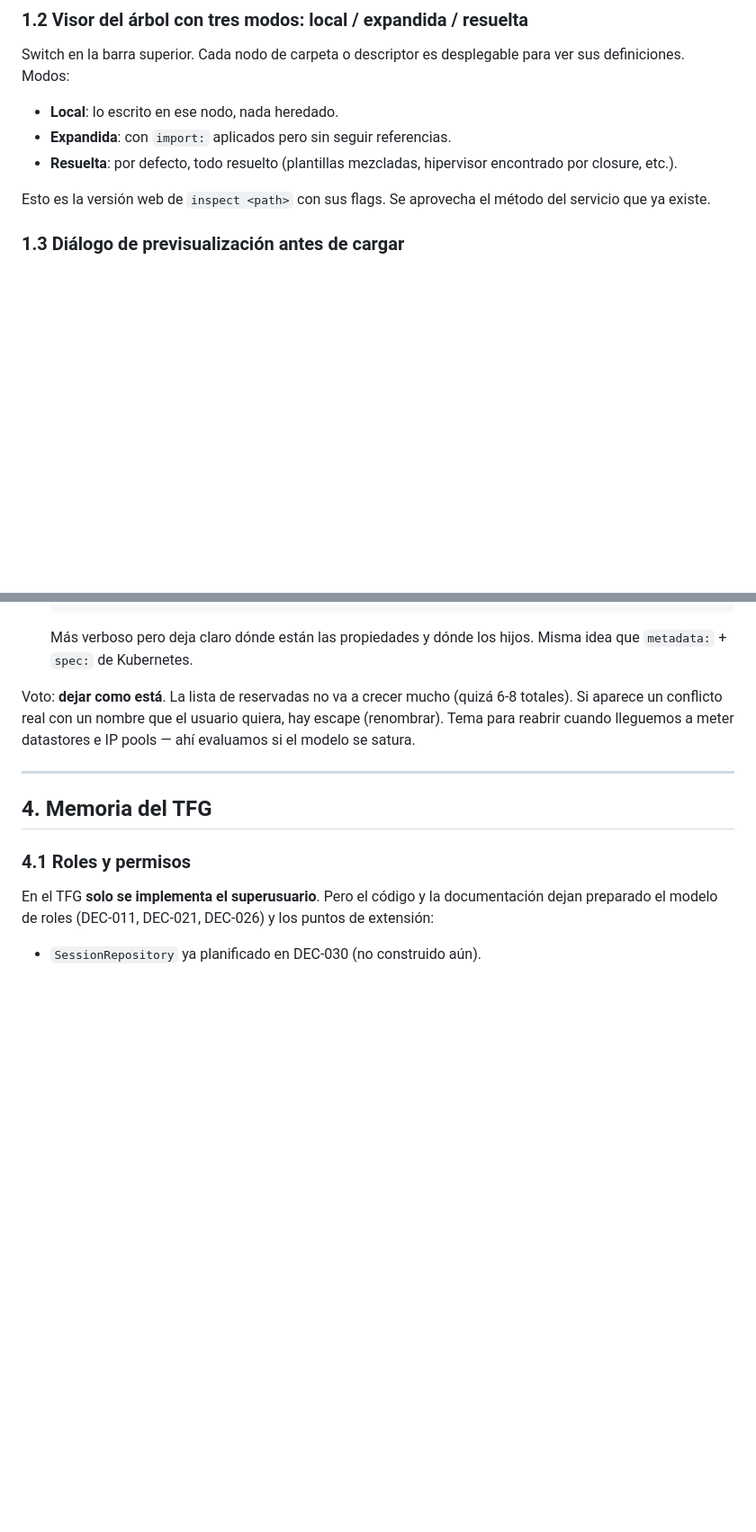
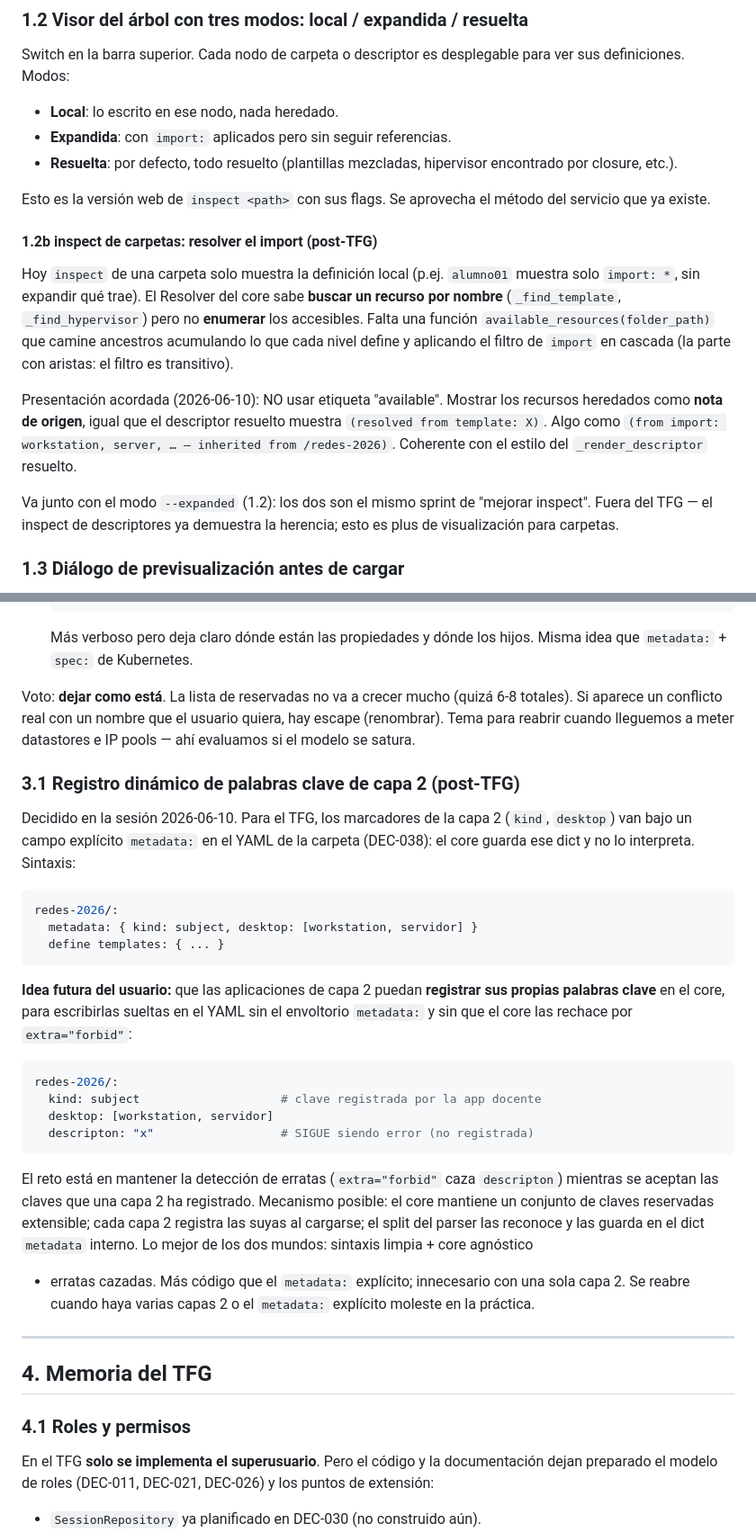
Before and after one commit to clamaveruma/univorch, a Markdown page: claude/ideas-pendientes.md, 2 parts joined by grey strips. Shown at 90% size. Rendered like a GitHub page; blank space fills up the shorter version.

Commit message:
ideas-pendientes: inspect de carpetas resolviendo el import (post-TFG)
Anotada la mejora futura del inspect de carpetas: enumerar los
recursos heredados via import, presentados como nota de origen
(from import...) al estilo del (resolved from template...) del
descriptor, no con etiqueta 'available'. Va con el modo --expanded.
Fuera del TFG. Tambien anotado lo del default de carga no-raiz (5.6)
de antes.

Co-Authored-By: Claude Sonnet 4.6 <noreply@anthropic.com>

````diff
--- a/claude/ideas-pendientes.md
+++ b/claude/ideas-pendientes.md
@@ -37,6 +37,26 @@ desplegable para ver sus definiciones. Modos:
 
 Esto es la versión web de `inspect <path>` con sus flags. Se aprovecha
 el método del servicio que ya existe.
+
+#### 1.2b inspect de carpetas: resolver el import (post-TFG)
+
+Hoy `inspect` de una carpeta solo muestra la definición local (p.ej.
+`alumno01` muestra solo `import: *`, sin expandir qué trae). El
+Resolver del core sabe **buscar un recurso por nombre** (`_find_template`,
+`_find_hypervisor`) pero no **enumerar** los accesibles. Falta una
+función `available_resources(folder_path)` que camine ancestros
+acumulando lo que cada nivel define y aplicando el filtro de `import`
+en cascada (la parte con aristas: el filtro es transitivo).
+
+Presentación acordada (2026-06-10): NO usar etiqueta "available".
+Mostrar los recursos heredados como **nota de origen**, igual que el
+descriptor resuelto muestra `(resolved from template: X)`. Algo como
+`(from import: workstation, server, … — inherited from /redes-2026)`.
+Coherente con el estilo del `_render_descriptor` resuelto.
+
+Va junto con el modo `--expanded` (1.2): los dos son el mismo sprint
+de "mejorar inspect". Fuera del TFG — el inspect de descriptores ya
+demuestra la herencia; esto es plus de visualización para carpetas.
 
 ### 1.3 Diálogo de previsualización antes de cargar
 
@@ -165,6 +185,41 @@ usuario quiera, hay escape (renombrar). Tema para reabrir cuando
 lleguemos a meter datastores e IP pools — ahí evaluamos si el modelo se
 satura.
 
+### 3.1 Registro dinámico de palabras clave de capa 2 (post-TFG)
+
+Decidido en la sesión 2026-06-10. Para el TFG, los marcadores de la
+capa 2 (`kind`, `desktop`) van bajo un campo explícito `metadata:` en
+el YAML de la carpeta (DEC-038): el core guarda ese dict y no lo
+interpreta. Sintaxis:
+
+```yaml
+redes-2026/:
+  metadata: { kind: subject, desktop: [workstation, servidor] }
+  define templates: { ... }
+```
+
+**Idea futura del usuario:** que las aplicaciones de capa 2 puedan
+**registrar sus propias palabras clave** en el core, para escribirlas
+sueltas en el YAML sin el envoltorio `metadata:` y sin que el core las
+rechace por `extra="forbid"`:
+
+```yaml
+redes-2026/:
+  kind: subject                    # clave registrada por la app docente
+  desktop: [workstation, servidor]
+  descripton: "x"                  # SIGUE siendo error (no registrada)
+```
+
+El reto está en mantener la detección de erratas (`extra="forbid"` caza
+`descripton`) mientras se aceptan las claves que una capa 2 ha
+registrado. Mecanismo posible: el core mantiene un conjunto de claves
+reservadas extensible; cada capa 2 registra las suyas al cargarse; el
+split del parser las reconoce y las guarda en el dict `metadata`
+interno. Lo mejor de los dos mundos: sintaxis limpia + core agnóstico
++ erratas cazadas. Más código que el `metadata:` explícito; innecesario
+con una sola capa 2. Se reabre cuando haya varias capas 2 o el
+`metadata:` explícito moleste en la práctica.
+
 ---
 
 ## 4. Memoria del TFG
````
Also changed, not shown: other parts of claude/ideas-pendientes.md (+12 -0 lines).
